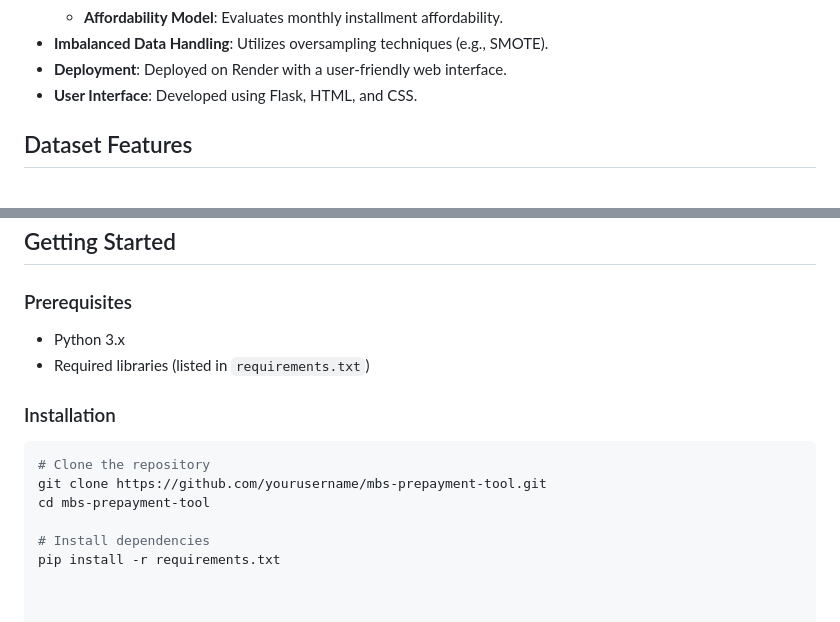
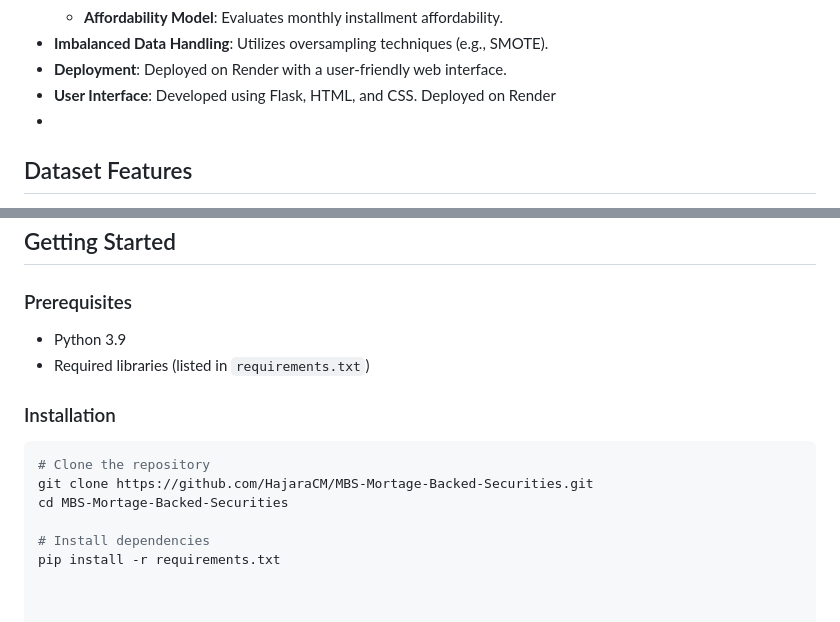
Before and after one commit to HajaraCM/MBS-Mortage-Backed-Securities, a Markdown page: README.md, 2 parts joined by grey strips. Drawn GitHub-style.

````diff
--- a/README.md
+++ b/README.md
@@ -19,7 +19,8 @@ The Mortgage-Backed Securities (MBS) Prepayment Estimation Tool is a multi-model
   - **Affordability Model**: Evaluates monthly installment affordability.
 - **Imbalanced Data Handling**: Utilizes oversampling techniques (e.g., SMOTE).
 - **Deployment**: Deployed on Render with a user-friendly web interface.
-- **User Interface**: Developed using Flask, HTML, and CSS.
+- **User Interface**: Developed using Flask, HTML, and CSS. Deployed on Render
+-
 
 ## Dataset Features
 
@@ -68,15 +69,15 @@ To empower stakeholders in the MBS market with reliable predictions regarding lo
 
 ### Prerequisites
 
-- Python 3.x
+- Python 3.9
 - Required libraries (listed in `requirements.txt`)
 
 ### Installation
 
 ```bash
 # Clone the repository
-git clone https://github.com/yourusername/mbs-prepayment-tool.git
-cd mbs-prepayment-tool
+git clone https://github.com/HajaraCM/MBS-Mortage-Backed-Securities.git
+cd MBS-Mortage-Backed-Securities
 
 # Install dependencies
 pip install -r requirements.txt
````
Also changed, not shown: other parts of README.md (+1 -1 lines).
